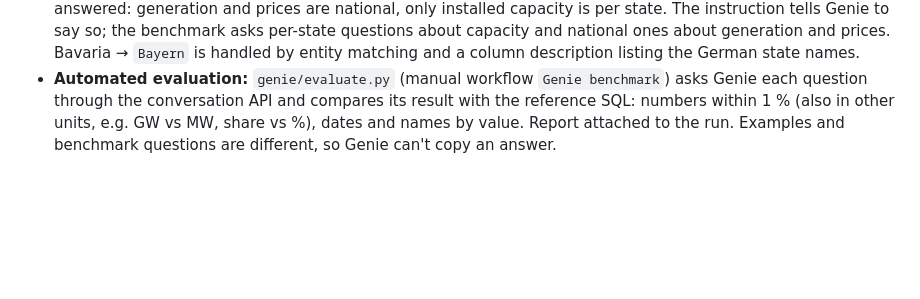
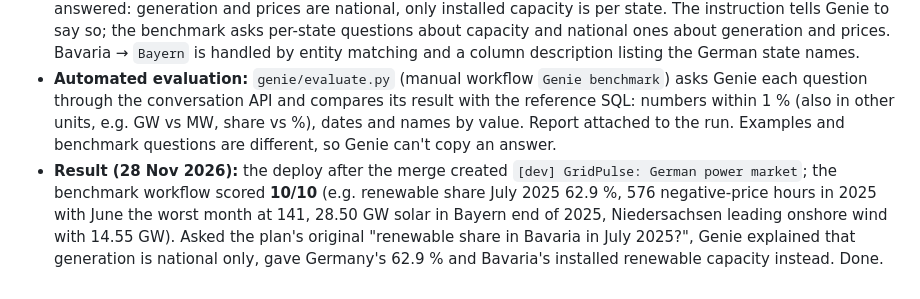
Before and after one commit to akhil-sajan/gridpulse, a Markdown page: docs/decisions.md, the part around the change. GitHub-like rendering; blank space fills up the shorter version.

```diff
--- a/docs/decisions.md
+++ b/docs/decisions.md
@@ -370,3 +370,4 @@ A running record of choices made while building GridPulse, and why.
 - **Genie space as code:** `genie/space.py` defines the space (8 gold tables with descriptions, column hints, 5 joins, one text instruction, 5 example SQL queries, sample questions and the 10 benchmark questions with reference SQL). `genie/deploy_space.py` creates or updates it through the Genie API (GA) after every bundle deploy (`[dev] GridPulse: German power market` on merge, the prod space on release); it finds the space by title, so a deploy updates instead of duplicating. Tests check the API's validation rules (32-hex IDs, sort orders, one text instruction, three-level names).
 - **Test questions fit the data (deviation):** the plan's example "renewable share in Bavaria" can't be answered: generation and prices are national, only installed capacity is per state. The instruction tells Genie to say so; the benchmark asks per-state questions about capacity and national ones about generation and prices. Bavaria → `Bayern` is handled by entity matching and a column description listing the German state names.
 - **Automated evaluation:** `genie/evaluate.py` (manual workflow `Genie benchmark`) asks Genie each question through the conversation API and compares its result with the reference SQL: numbers within 1 % (also in other units, e.g. GW vs MW, share vs %), dates and names by value. Report attached to the run. Examples and benchmark questions are different, so Genie can't copy an answer.
+- **Result (28 Nov 2026):** the deploy after the merge created `[dev] GridPulse: German power market`; the benchmark workflow scored **10/10** (e.g. renewable share July 2025 62.9 %, 576 negative-price hours in 2025 with June the worst month at 141, 28.50 GW solar in Bayern end of 2025, Niedersachsen leading onshore wind with 14.55 GW). Asked the plan's original "renewable share in Bavaria in July 2025?", Genie explained that generation is national only, gave Germany's 62.9 % and Bavaria's installed renewable capacity instead. Done.
```
Also changed, not shown: README.md (+8 -0 lines), docs/img/genie_bavaria.png (added).
